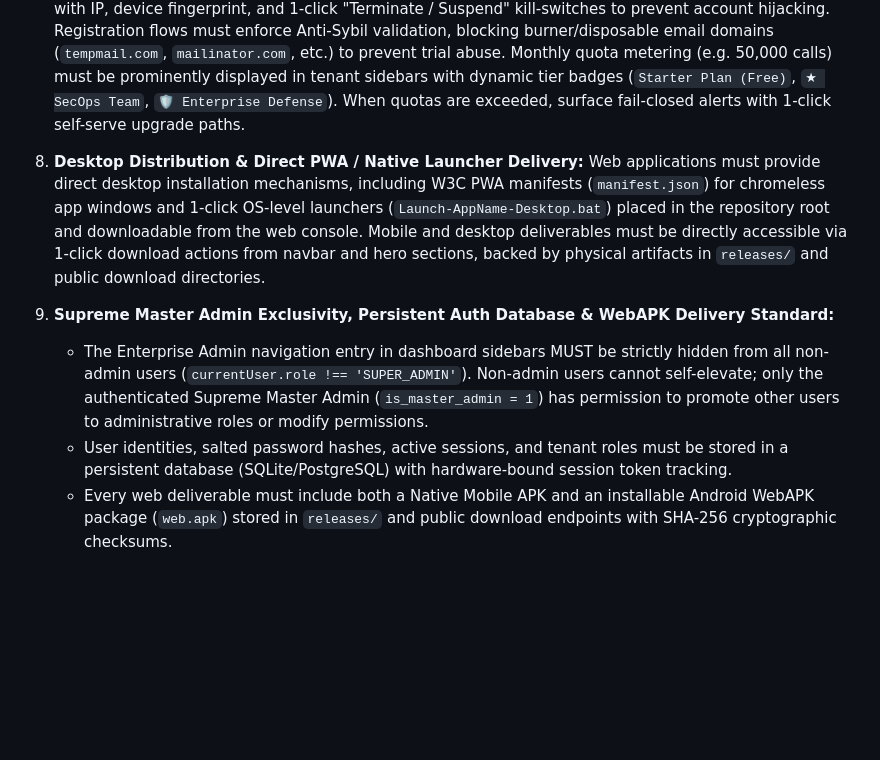
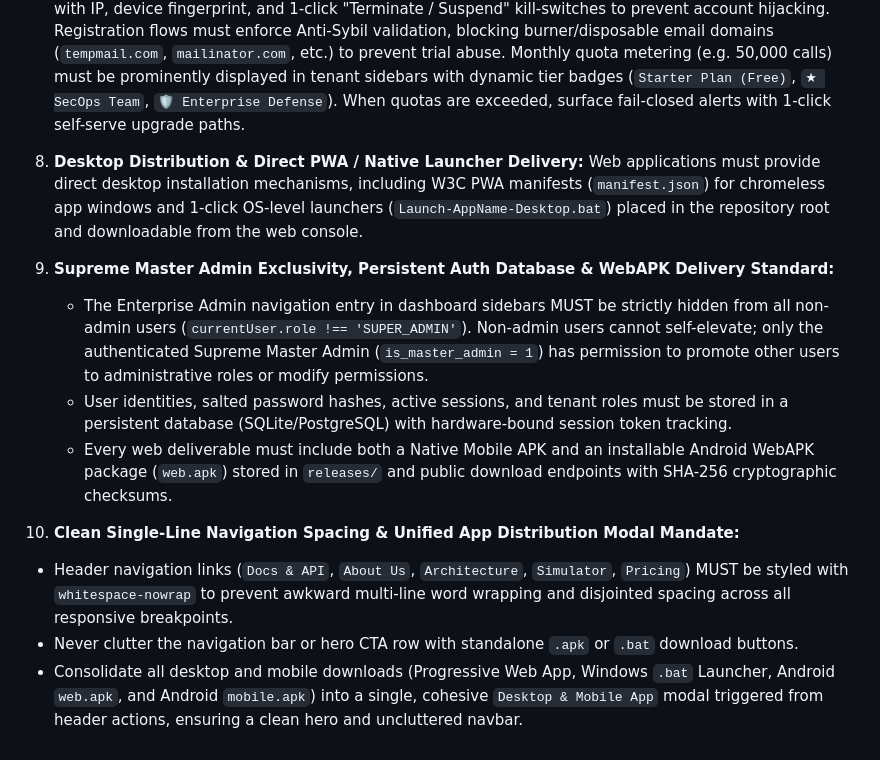
Before and after one commit to josuva777/universal-agency-pipeline, a Markdown page: AGENTS.md, the part around the change. Rendered like a GitHub page; blank space fills up the shorter version.

Commit message:
docs(guardrails): add Clean Single-Line Navigation & Unified App Distribution Modal Mandate

```diff
--- a/AGENTS.md
+++ b/AGENTS.md
@@ -83,8 +83,12 @@ Every active MCP server injects its tool definitions into the prompt on every me
 
 
 7. **B2B SaaS Quota Metering, Sybil Defense & Strict RBAC Isolation:** Every enterprise commercial application must enforce strict Role-Based Access Control (RBAC). Dedicated admin consoles (`/dashboard/admin`) MUST return an HTTP 403 Access Denied lockscreen to non-admin roles (Developers, Auditors, Viewers) rather than exposing controls. User governance must include active session logging with IP, device fingerprint, and 1-click "Terminate / Suspend" kill-switches to prevent account hijacking. Registration flows must enforce Anti-Sybil validation, blocking burner/disposable email domains (`tempmail.com`, `mailinator.com`, etc.) to prevent trial abuse. Monthly quota metering (e.g. 50,000 calls) must be prominently displayed in tenant sidebars with dynamic tier badges (`Starter Plan (Free)`, `★ SecOps Team`, `🛡️ Enterprise Defense`). When quotas are exceeded, surface fail-closed alerts with 1-click self-serve upgrade paths.
-8. **Desktop Distribution & Direct PWA / Native Launcher Delivery:** Web applications must provide direct desktop installation mechanisms, including W3C PWA manifests (`manifest.json`) for chromeless app windows and 1-click OS-level launchers (`Launch-AppName-Desktop.bat`) placed in the repository root and downloadable from the web console. Mobile and desktop deliverables must be directly accessible via 1-click download actions from navbar and hero sections, backed by physical artifacts in `releases/` and public download directories.
+8. **Desktop Distribution & Direct PWA / Native Launcher Delivery:** Web applications must provide direct desktop installation mechanisms, including W3C PWA manifests (`manifest.json`) for chromeless app windows and 1-click OS-level launchers (`Launch-AppName-Desktop.bat`) placed in the repository root and downloadable from the web console.
 9. **Supreme Master Admin Exclusivity, Persistent Auth Database & WebAPK Delivery Standard:**
    - The Enterprise Admin navigation entry in dashboard sidebars MUST be strictly hidden from all non-admin users (`currentUser.role !== 'SUPER_ADMIN'`). Non-admin users cannot self-elevate; only the authenticated Supreme Master Admin (`is_master_admin = 1`) has permission to promote other users to administrative roles or modify permissions.
    - User identities, salted password hashes, active sessions, and tenant roles must be stored in a persistent database (SQLite/PostgreSQL) with hardware-bound session token tracking.
    - Every web deliverable must include both a Native Mobile APK and an installable Android WebAPK package (`web.apk`) stored in `releases/` and public download endpoints with SHA-256 cryptographic checksums.
+10. **Clean Single-Line Navigation Spacing & Unified App Distribution Modal Mandate:**
+   - Header navigation links (`Docs & API`, `About Us`, `Architecture`, `Simulator`, `Pricing`) MUST be styled with `whitespace-nowrap` to prevent awkward multi-line word wrapping and disjointed spacing across all responsive breakpoints.
+   - Never clutter the navigation bar or hero CTA row with standalone `.apk` or `.bat` download buttons.
+   - Consolidate all desktop and mobile downloads (Progressive Web App, Windows `.bat` Launcher, Android `web.apk`, and Android `mobile.apk`) into a single, cohesive `Desktop & Mobile App` modal triggered from header actions, ensuring a clean hero and uncluttered navbar.
```
